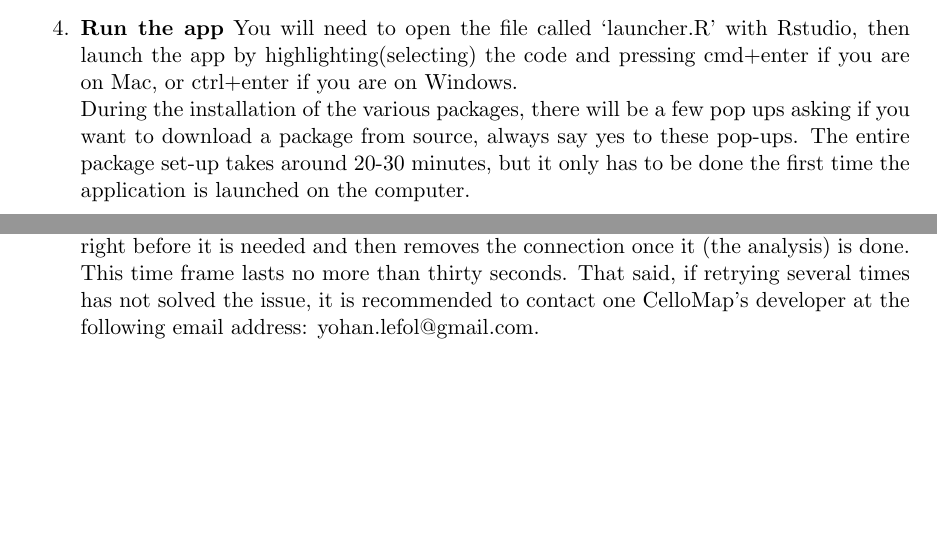
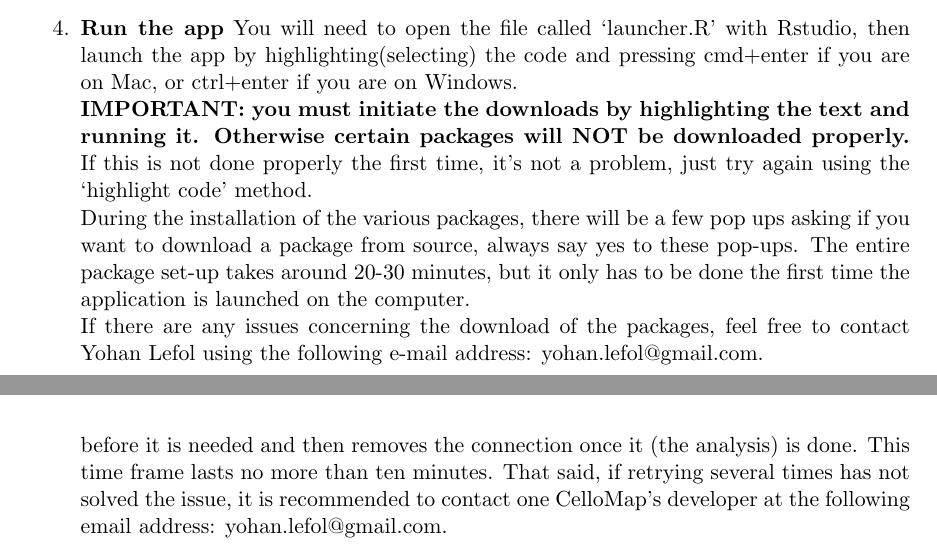
Before and after one commit to Ylefol/projet-INSERM_V5, a LaTeX document (Latex_folder/User_Guide.tex): two parts of pages 5 and 14 of 16 before the commit and two parts of pages 5 and 15 of 16 after it, joined at a grey line, cut so that both start at the same text, the shorter picture padded with empty space. The pictures show the PDF file Latex_folder/User_Guide.pdf that the author committed with the source.

Commit message:
update to guide, code, and presentation

```diff
--- a/Latex_folder/User_Guide.tex
+++ b/Latex_folder/User_Guide.tex
@@ -151,7 +151,9 @@ Store the folder wherever you would like. Now you have everything you need to ru
 
 \item \textbf{Run the app}
 You will need to open the file called `launcher.R' with Rstudio, then launch the app by highlighting(selecting) the code and pressing cmd+enter if you are on Mac, or ctrl+enter if you are on Windows.\\
-During the installation of the various packages, there will be a few pop ups asking if you want to download a package from source, always say yes to these pop-ups. The entire package set-up takes around 20-30 minutes, but it only has to be done the first time the application is launched on the computer.
+\textbf{IMPORTANT: you must initiate the downloads by highlighting the text and running it. Otherwise certain packages will NOT be downloaded properly.} If this is not done properly the first time, it's not a problem, just try again using the `highlight code' method.\\
+During the installation of the various packages, there will be a few pop ups asking if you want to download a package from source, always say yes to these pop-ups. The entire package set-up takes around 20-30 minutes, but it only has to be done the first time the application is launched on the computer.\\
+If there are any issues concerning the download of the packages, feel free to contact Yohan Lefol using the following e-mail address: yohan.lefol@gmail.com.
 
 \end{enumerate}
 
```
Also changed, not shown: Latex_folder/User_Guide.pdf, Latex_folder/app_citation.png (added), Latex_folder/connect_DB.PNG, Latex_folder/deseq2_screen.png, Latex_folder/gene_list_analysis.png, Latex_folder/in_app_ma.png (added), Latex_folder/in_app_volcano.png, Latex_folder/main_app_screen.png, Latex_folder/results_tab.png, Latex_folder/User_Guide.tex (2 more changed lines), 13 other files.
